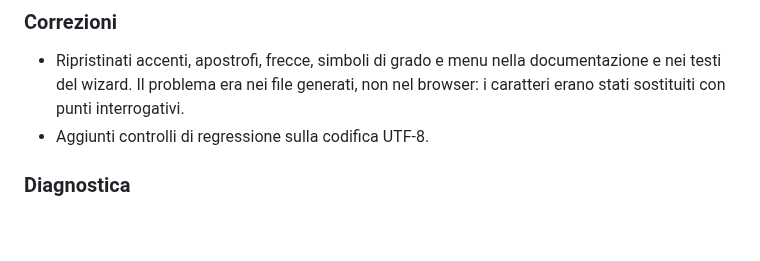
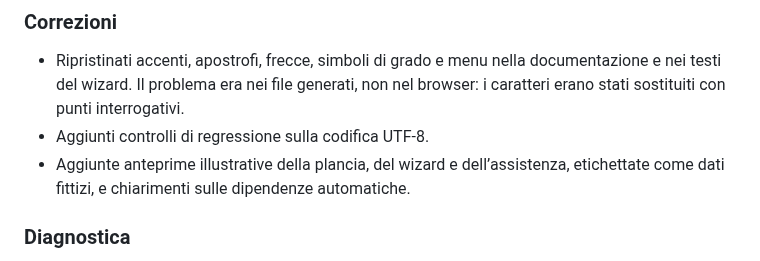
Before and after one commit to ThatsNotFullAuto/MelCloudHA, a Markdown page: CHANGELOG.md, the part around the change. Rendered like a GitHub page; blank space fills up the shorter version.

```diff
--- a/CHANGELOG.md
+++ b/CHANGELOG.md
@@ -8,6 +8,8 @@
   documentazione e nei testi del wizard. Il problema era nei file generati,
   non nel browser: i caratteri erano stati sostituiti con punti interrogativi.
 - Aggiunti controlli di regressione sulla codifica UTF-8.
+- Aggiunte anteprime illustrative della plancia, del wizard e dell’assistenza,
+  etichettate come dati fittizi, e chiarimenti sulle dipendenze automatiche.
 
 ### Diagnostica
 
```
Also changed, not shown: README.md (+14 -0 lines), docs/GUIDA_UTENTE.md (+16 -0 lines), docs/images/README.md (added, +22 -0 lines), docs/images/dashboard-preview.png (added), docs/images/support-preview.png (added), docs/images/wizard-preview.png (added), 2 other files.
